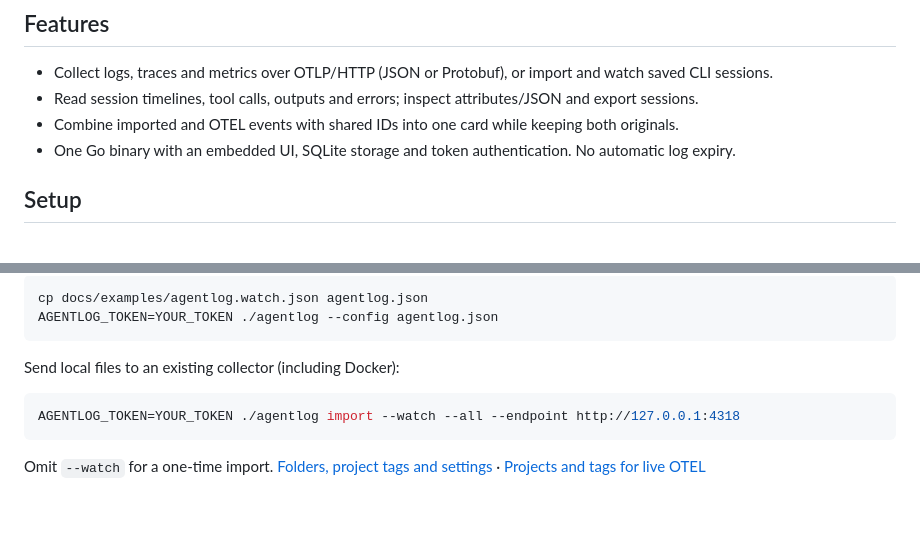
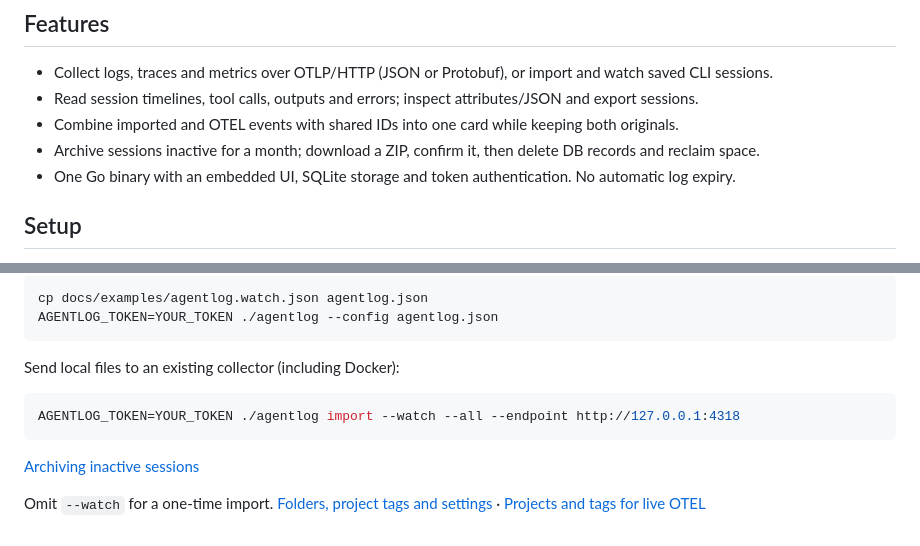
Before and after one commit to sasakiy84/agent-log-collector-and-viewer, a Markdown page: README.md, 2 parts joined by grey strips. Rendered like a GitHub page; blank space fills up the shorter version.

Commit message:
Add inactive-session archive UI, download confirmation, and usage guide

````diff
--- a/README.md
+++ b/README.md
@@ -11,6 +11,7 @@ A personal OpenTelemetry collector and session viewer for Codex CLI, Claude Code
 - Collect logs, traces and metrics over OTLP/HTTP (JSON or Protobuf), or import and watch saved CLI sessions.
 - Read session timelines, tool calls, outputs and errors; inspect attributes/JSON and export sessions.
 - Combine imported and OTEL events with shared IDs into one card while keeping both originals.
+- Archive sessions inactive for a month; download a ZIP, confirm it, then delete DB records and reclaim space.
 - One Go binary with an embedded UI, SQLite storage and token authentication. No automatic log expiry.
 
 ## Setup
@@ -67,4 +68,6 @@ Send local files to an existing collector (including Docker):
 AGENTLOG_TOKEN=YOUR_TOKEN ./agentlog import --watch --all --endpoint http://127.0.0.1:4318
 ```
 
+[Archiving inactive sessions](docs/archive.md)
+
 Omit `--watch` for a one-time import. [Folders, project tags and settings](docs/import.md) · [Projects and tags for live OTEL](docs/projects.md)
````
Also changed, not shown: docs/archive.md (added, +17 -0 lines), docs/quickstart.md (+4 -0 lines), docs/ui-archive.png (added), 5 other files.
